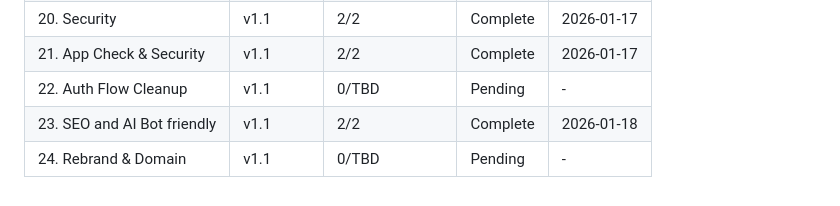
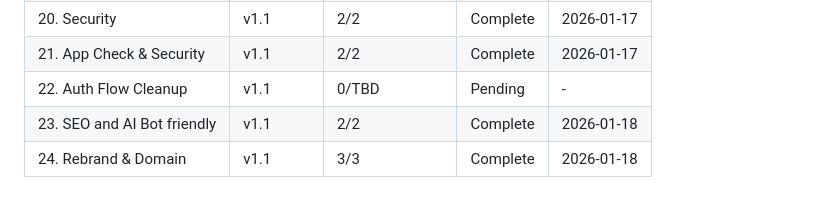
Before and after one commit to NaikDeepak/village-mandi, a Markdown page: .planning/ROADMAP.md, the part around the change. Drawn GitHub-style.

Commit message:
docs(24): mark phase 24 as complete in roadmap

```diff
--- a/.planning/ROADMAP.md
+++ b/.planning/ROADMAP.md
@@ -170,4 +170,4 @@ A batch-based, trust-driven agricultural marketplace connecting farmers directly
 | 21. App Check & Security | v1.1 | 2/2 | Complete | 2026-01-17 |
 | 22. Auth Flow Cleanup | v1.1 | 0/TBD | Pending | - |
 | 23. SEO and AI Bot friendly | v1.1 | 2/2 | Complete | 2026-01-18 |
-| 24. Rebrand & Domain | v1.1 | 0/TBD | Pending | - |
+| 24. Rebrand & Domain | v1.1 | 3/3 | Complete | 2026-01-18 |
```
